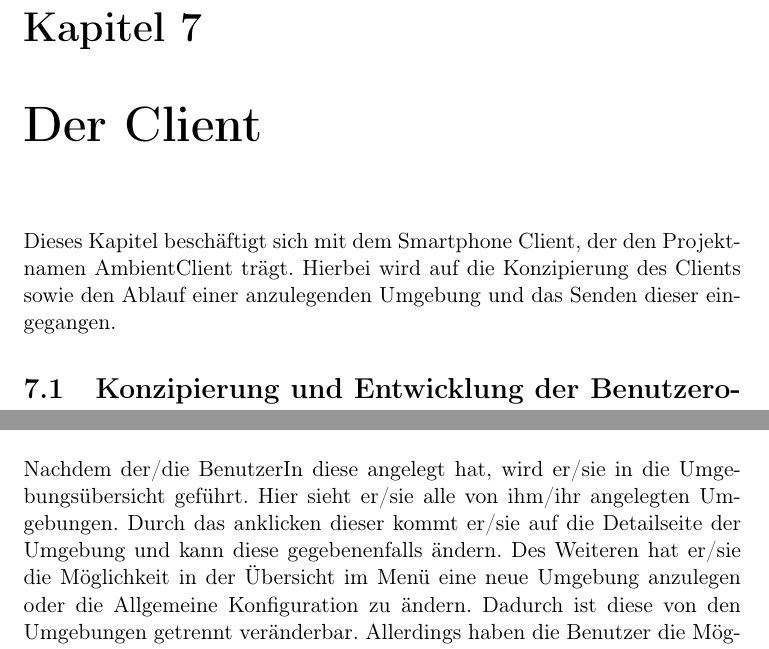
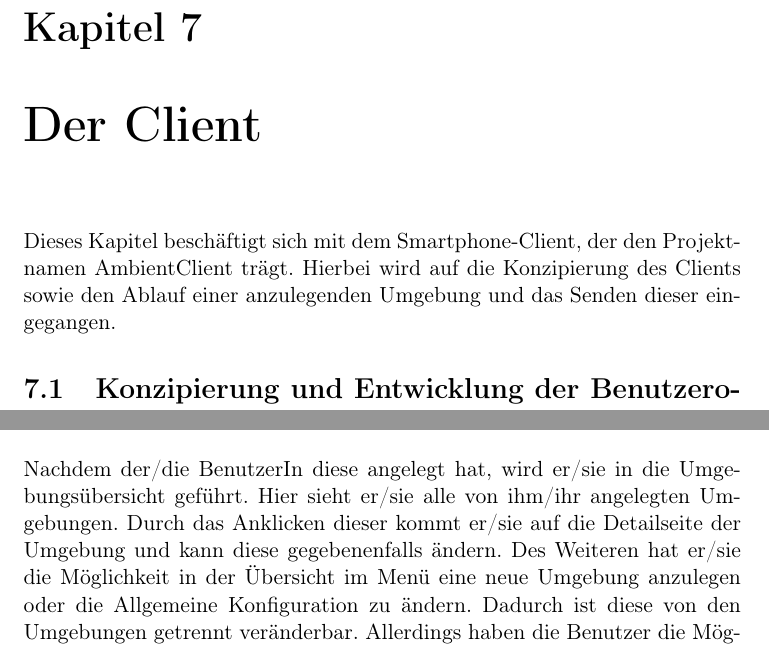
Before and after one commit to Dennis-Kluge/InstantAmbient, a LaTeX document (Documentation/master.tex, which reads Documentation/chap7/chap7.tex): two parts of pages 38 and 39 of 52, joined at a grey line, cut so that both start at the same text. Compiled offline with pdfLaTeX.

Commit message:
let's have a guess, yep typo

```diff
--- a/Documentation/chap7/chap7.tex
+++ b/Documentation/chap7/chap7.tex
@@ -1,5 +1,5 @@
 \chapter{Der Client}
-Dieses Kapitel beschäftigt sich mit dem Smartphone Client, der den Projektnamen AmbientClient trägt. Hierbei wird auf die Konzipierung des Clients sowie den Ablauf einer anzulegenden Umgebung und das Senden dieser eingegangen.
+Dieses Kapitel beschäftigt sich mit dem Smartphone-Client, der den Projektnamen AmbientClient trägt. Hierbei wird auf die Konzipierung des Clients sowie den Ablauf einer anzulegenden Umgebung und das Senden dieser eingegangen.
 
 \section{Konzipierung und Entwicklung der Benutzeroberfläche}
 Nach der Festlegung der Lösungsstrategie, die InstantAmbient verfolg, musste ein Bedienkonzept für die App erarbeitet werden. Diese soll, wie schon mehrfach angesprochen wurde, schnell verständlich und kurze Bedienwege für den Benutzer bereitstellen. \\
@@ -10,7 +10,7 @@ Wie im Kapitel der Konfigurationen bereits angesprochen gibt es Sektionen. Da In
 \caption{MockUp der Registrierung}
 \end{figure}
 
-Nachdem der/die BenutzerIn diese angelegt hat, wird er/sie in die Umgebungsübersicht geführt. Hier sieht er/sie alle von ihm/ihr angelegten Umgebungen. Durch das anklicken dieser kommt er/sie auf die Detailseite der Umgebung und kann diese gegebenenfalls ändern.
+Nachdem der/die BenutzerIn diese angelegt hat, wird er/sie in die Umgebungsübersicht geführt. Hier sieht er/sie alle von ihm/ihr angelegten Umgebungen. Durch das Anklicken dieser kommt er/sie auf die Detailseite der Umgebung und kann diese gegebenenfalls ändern.
 Des Weiteren hat er/sie die Möglichkeit in der Übersicht im Menü eine neue Umgebung anzulegen oder die Allgemeine Konfiguration zu ändern. Dadurch ist diese von den Umgebungen getrennt veränderbar. Allerdings haben die Benutzer die Möglichkeit die Allgemeinen Konfigurationsdaten für eine Spezifische Umgebung zu ändern ohne die allgemeine Konfiguration zu verändern.
 
 \begin{figure}[H]
```
